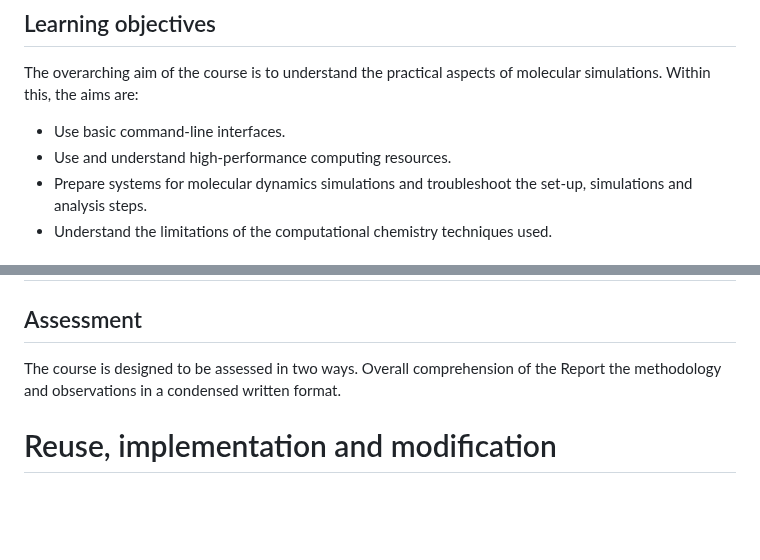
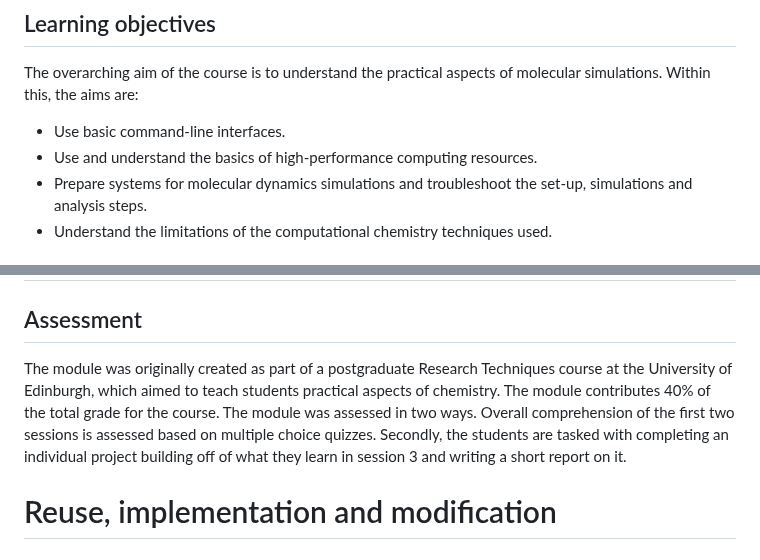
Before and after one commit to Edinburgh-Chemistry-Teaching/MD_ResearchTechniques, a Markdown page: paper.md, 2 parts joined by grey strips. Rendered like a GitHub page; blank space fills up the shorter version.

```diff
--- a/paper.md
+++ b/paper.md
@@ -62,7 +62,7 @@ methods. This module focuses on molecular dynamics simulations, one of the most
 The overarching aim of the course is to understand the practical aspects of molecular simulations. Within this, the aims are:
 
 - Use basic command-line interfaces.
-- Use and understand high-performance computing resources.
+- Use and understand the basics of high-performance computing resources.
 - Prepare systems for molecular dynamics simulations and troubleshoot the set-up, simulations and analysis steps.
 - Understand the limitations of the computational chemistry techniques used.
 
@@ -73,7 +73,9 @@ The overarching aim of the course is to understand the practical aspects of mole
 ## Session 3
 
 ## Assessment
-The course is designed to be assessed in two ways. Overall comprehension of the Report the methodology and observations in a condensed written format.
+The module was originally created as part of a postgraduate Research Techniques course at the University of Edinburgh, which aimed to teach students practical aspects of chemistry. The module contributes 40% of the total grade for the course.
+The module was assessed in two ways. Overall comprehension of the first two sessions is assessed based on multiple choice quizzes. Secondly, the
+students are tasked with completing an individual project building off of what they learn in session 3 and writing a short report on it.
 
 
 # Reuse, implementation and modification
```
